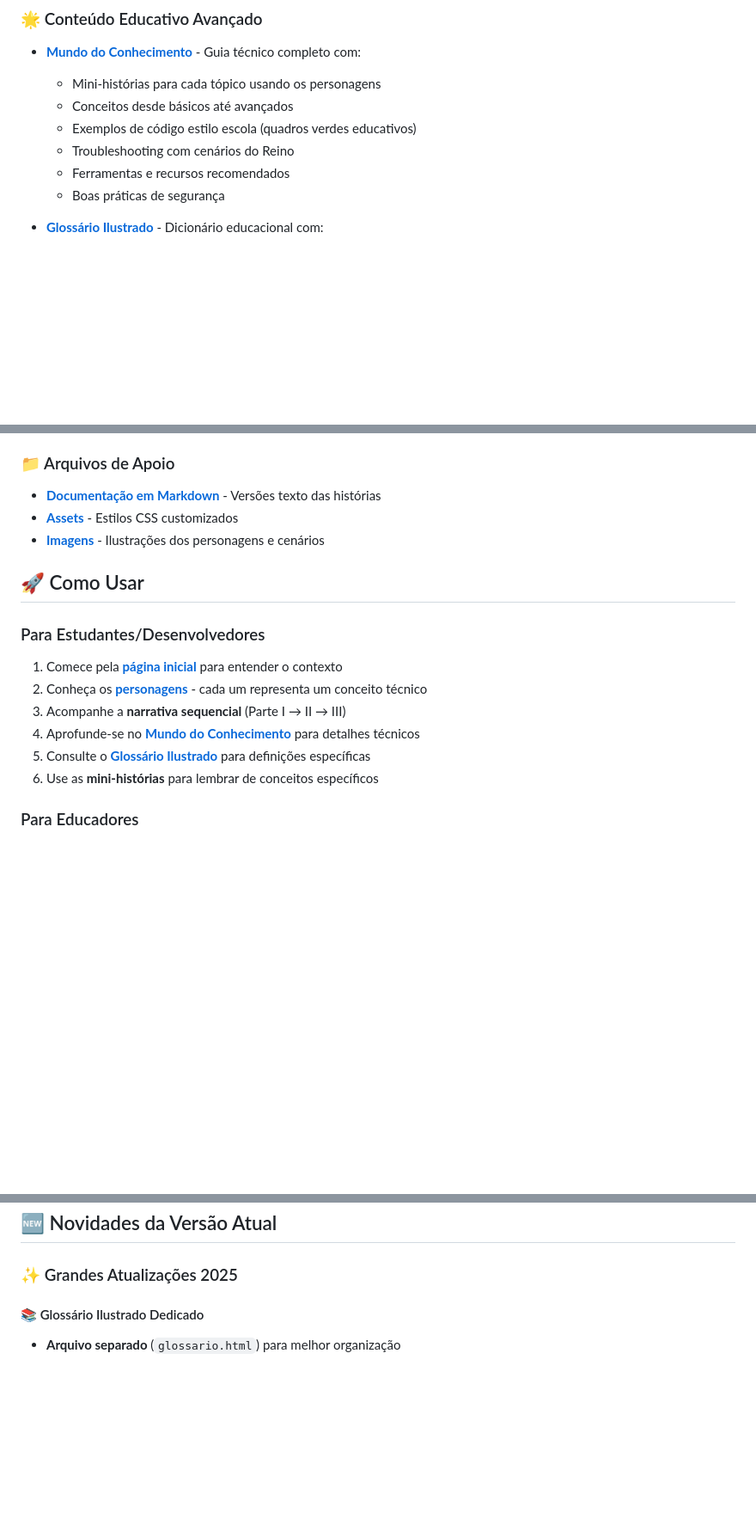
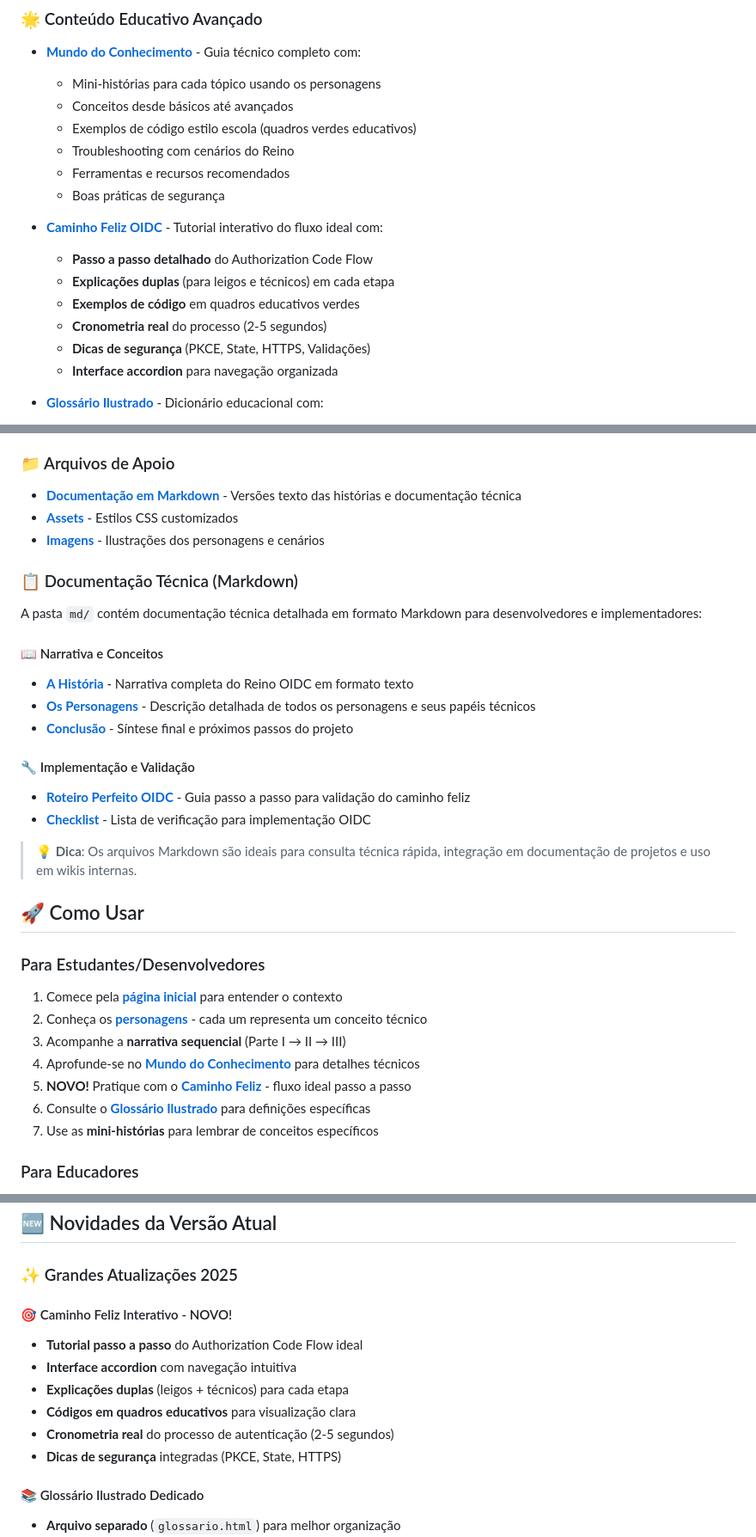
Before and after one commit to chmulato/reino_oidc, a Markdown page: README.md, 3 parts joined by grey strips. Shown: that part at 86% size. Rendered like a GitHub page; blank space fills up the shorter version.

Commit message:
Enhance README: Add detailed "Caminho Feliz OIDC" tutorial and technical documentation sections for improved educational resources

```diff
--- a/README.md
+++ b/README.md
@@ -37,6 +37,14 @@ Todo o conteúdo pode ser utilizado livremente para fins educacionais.
   - Ferramentas e recursos recomendados
   - Boas práticas de segurança
 
+- **[Caminho Feliz OIDC](caminho_feliz.html)** - Tutorial interativo do fluxo ideal com:
+  - **Passo a passo detalhado** do Authorization Code Flow
+  - **Explicações duplas** (para leigos e técnicos) em cada etapa
+  - **Exemplos de código** em quadros educativos verdes
+  - **Cronometria real** do processo (2-5 segundos)
+  - **Dicas de segurança** (PKCE, State, HTTPS, Validações)
+  - **Interface accordion** para navegação organizada
+
 - **[Glossário Ilustrado](glossario.html)** - Dicionário educacional com:
   - **16+ termos técnicos** explicados em detalhes
   - **Duas abordagens** para cada conceito: leigos e técnicos
@@ -59,9 +67,24 @@ Todo o conteúdo pode ser utilizado livremente para fins educacionais.
 
 ### 📁 Arquivos de Apoio
 
-- **[Documentação em Markdown](md/)** - Versões texto das histórias
+- **[Documentação em Markdown](md/)** - Versões texto das histórias e documentação técnica
 - **[Assets](assets/)** - Estilos CSS customizados
 - **[Imagens](img/)** - Ilustrações dos personagens e cenários
+
+### 📋 Documentação Técnica (Markdown)
+
+A pasta `md/` contém documentação técnica detalhada em formato Markdown para desenvolvedores e implementadores:
+
+#### 📖 Narrativa e Conceitos
+- **[A História](md/a_historia.md)** - Narrativa completa do Reino OIDC em formato texto
+- **[Os Personagens](md/os_personagens.md)** - Descrição detalhada de todos os personagens e seus papéis técnicos
+- **[Conclusão](md/conclusao.md)** - Síntese final e próximos passos do projeto
+
+#### 🔧 Implementação e Validação
+- **[Roteiro Perfeito OIDC](md/roteiro_perfeito_oidc.md)** - Guia passo a passo para validação do caminho feliz
+- **[Checklist](md/checklist.md)** - Lista de verificação para implementação OIDC
+
+> 💡 **Dica**: Os arquivos Markdown são ideais para consulta técnica rápida, integração em documentação de projetos e uso em wikis internas.
 
 ## 🚀 Como Usar
 
@@ -71,8 +94,9 @@ Todo o conteúdo pode ser utilizado livremente para fins educacionais.
 2. Conheça os **[personagens](personagens.html)** - cada um representa um conceito técnico
 3. Acompanhe a **narrativa sequencial** (Parte I → II → III)
 4. Aprofunde-se no **[Mundo do Conhecimento](mundo_do_conhecimento.html)** para detalhes técnicos
-5. Consulte o **[Glossário Ilustrado](glossario.html)** para definições específicas
-6. Use as **mini-histórias** para lembrar de conceitos específicos
+5. **NOVO!** Pratique com o **[Caminho Feliz](caminho_feliz.html)** - fluxo ideal passo a passo
+6. Consulte o **[Glossário Ilustrado](glossario.html)** para definições específicas
+7. Use as **mini-histórias** para lembrar de conceitos específicos
 
 ### Para Educadores
 
@@ -152,6 +176,14 @@ npx serve .
 ## 🆕 Novidades da Versão Atual
 
 ### ✨ Grandes Atualizações 2025
+
+#### 🎯 Caminho Feliz Interativo - NOVO!
+- **Tutorial passo a passo** do Authorization Code Flow ideal
+- **Interface accordion** com navegação intuitiva
+- **Explicações duplas** (leigos + técnicos) para cada etapa
+- **Códigos em quadros educativos** para visualização clara
+- **Cronometria real** do processo de autenticação (2-5 segundos)
+- **Dicas de segurança** integradas (PKCE, State, HTTPS)
 
 #### 📚 Glossário Ilustrado Dedicado
 - **Arquivo separado** (`glossario.html`) para melhor organização
```
